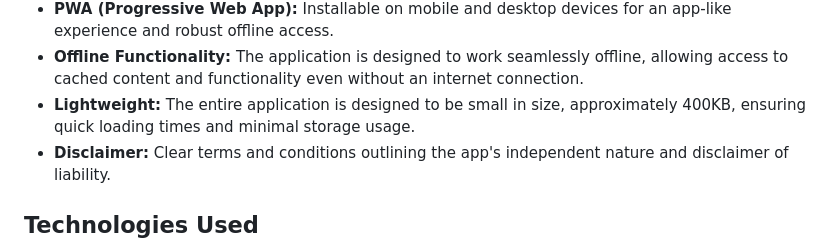
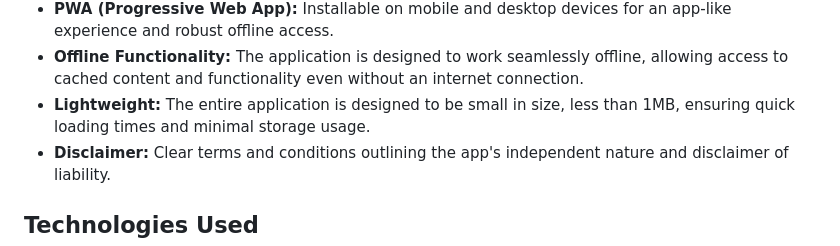
Before and after one commit to mailman-sam/mcore, a Markdown page: README.md, the part around the change. Drawn GitHub-style.

```diff
--- a/README.md
+++ b/README.md
@@ -20,7 +20,7 @@ This application is completely free, open-source, and committed to user privacy:
   * **NALC Resources:** Provides direct, safe links to official NALC website pages for contract information, CCA resources, retirement, and more.
   * **PWA (Progressive Web App):** Installable on mobile and desktop devices for an app-like experience and robust offline access.
   * **Offline Functionality:** The application is designed to work seamlessly offline, allowing access to cached content and functionality even without an internet connection.
-  * **Lightweight:** The entire application is designed to be small in size, approximately 400KB, ensuring quick loading times and minimal storage usage.
+  * **Lightweight:** The entire application is designed to be small in size, less than 1MB, ensuring quick loading times and minimal storage usage.
   * **Disclaimer:** Clear terms and conditions outlining the app's independent nature and disclaimer of liability.
 
 ## Technologies Used
```
